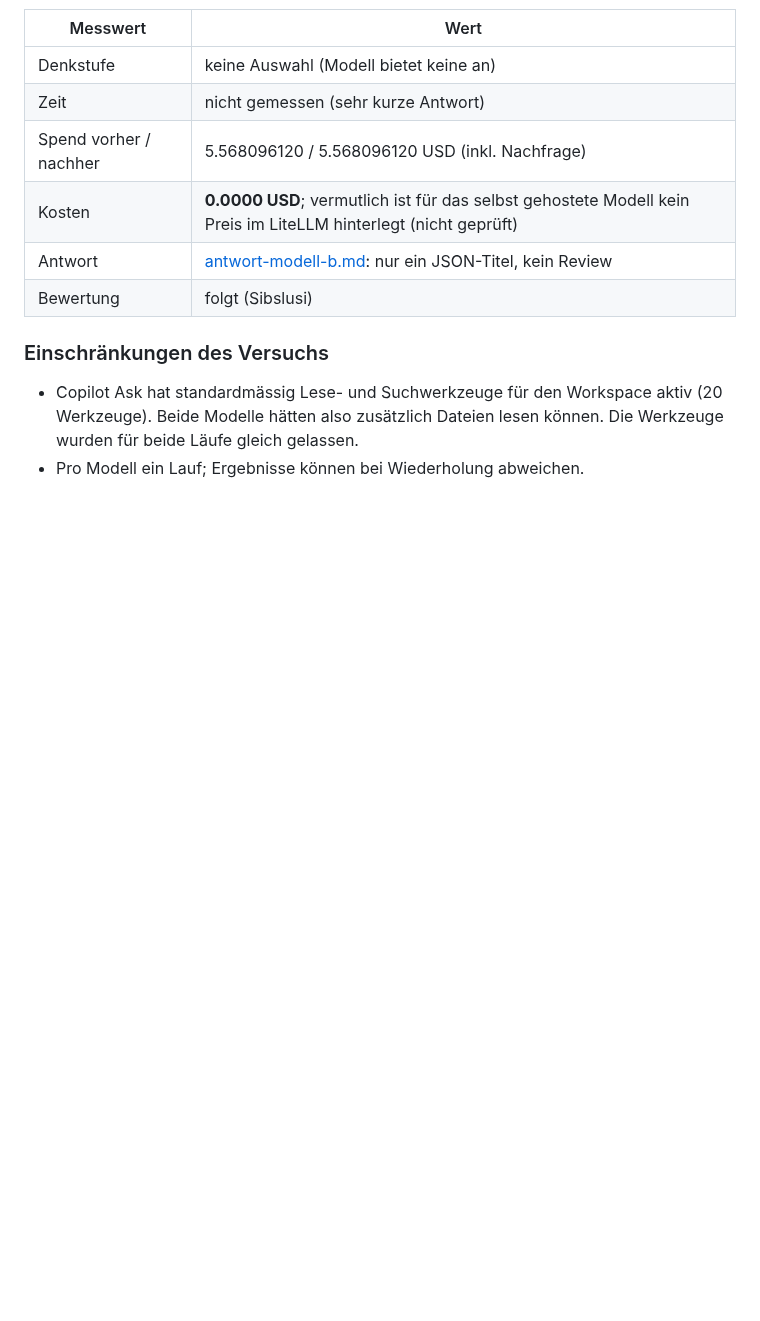
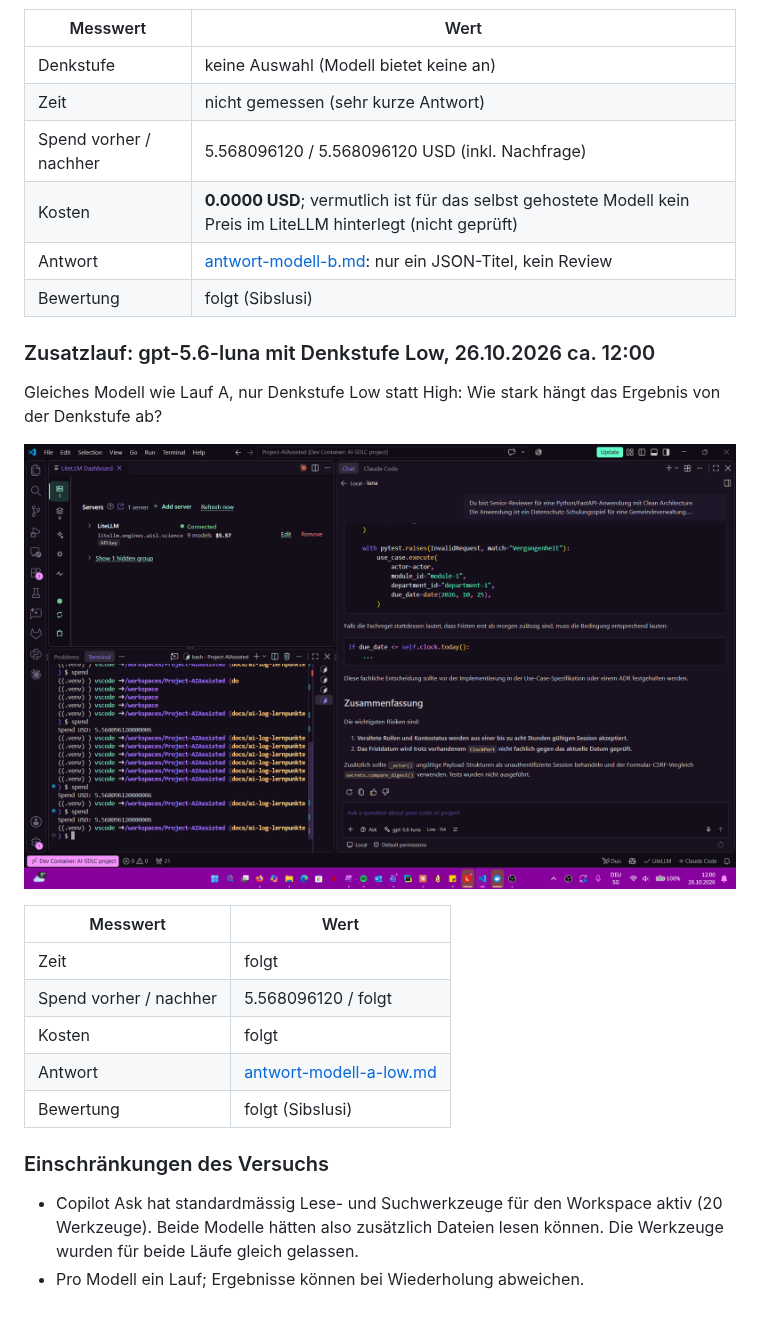
Before and after one commit to sibslusi/Project-AIAssisted, a Markdown page: docs/MODELLVERGLEICH.md, the part around the change. Rendered like a GitHub page; pictures changed too: docs/images/modellvergleich-4-lauf-a-low.png (added); blank space fills up the shorter version.

Commit message:
docs: Zusatzlauf gpt-5.6-luna Low ablegen
Co-Authored-By: Claude Opus 5.5 (1M context) <noreply@anthropic.com>
Claude-Session: https://claude.ai/code/session_01G6QDtVTy8UWjEbAJySs5MG

```diff
--- a/docs/MODELLVERGLEICH.md
+++ b/docs/MODELLVERGLEICH.md
@@ -81,6 +81,21 @@ war ohne Swiss-AI-Key nicht auswählbar, deshalb das offene Modell Granite 4.1 (
 | Antwort | [antwort-modell-b.md](modellvergleich/antwort-modell-b.md): nur ein JSON-Titel, kein Review |
 | Bewertung | folgt (Sibslusi) |
 
+### Zusatzlauf: gpt-5.6-luna mit Denkstufe Low, 26.10.2026 ca. 12:00
+
+Gleiches Modell wie Lauf A, nur Denkstufe Low statt High: Wie stark hängt das Ergebnis von der
+Denkstufe ab?
+
+![Zusatzlauf: gpt-5.6-luna (Low) in Copilot Chat, Spend im Terminal](images/modellvergleich-4-lauf-a-low.png)
+
+| Messwert | Wert |
+|---|---|
+| Zeit | folgt |
+| Spend vorher / nachher | 5.568096120 / folgt |
+| Kosten | folgt |
+| Antwort | [antwort-modell-a-low.md](modellvergleich/antwort-modell-a-low.md) |
+| Bewertung | folgt (Sibslusi) |
+
 ### Einschränkungen des Versuchs
 
 - Copilot Ask hat standardmässig Lese- und Suchwerkzeuge für den Workspace aktiv (20 Werkzeuge).
```
Also changed, not shown: docs/modellvergleich/antwort-modell-a-low.md (added, +489 -0 lines).
